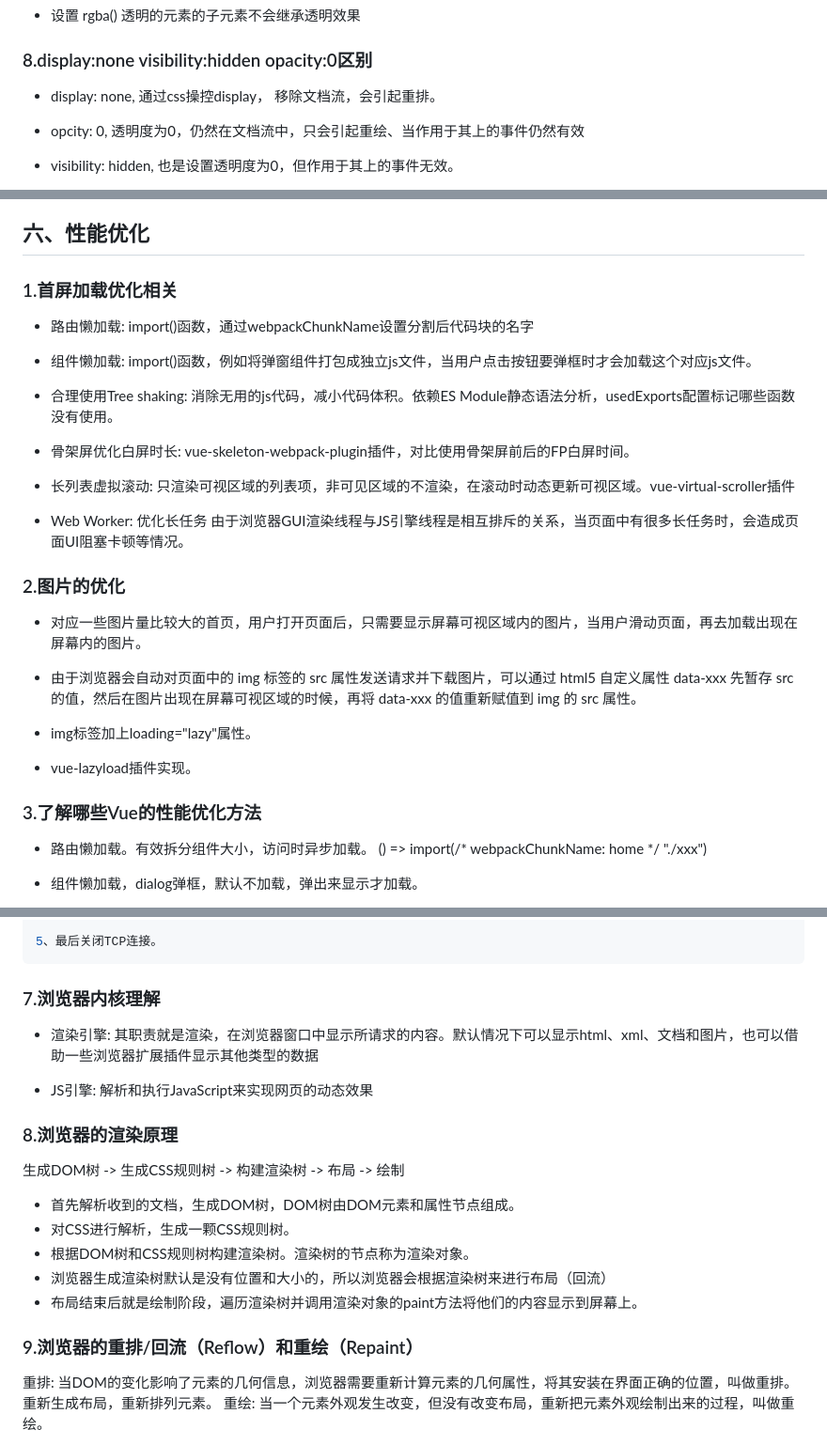
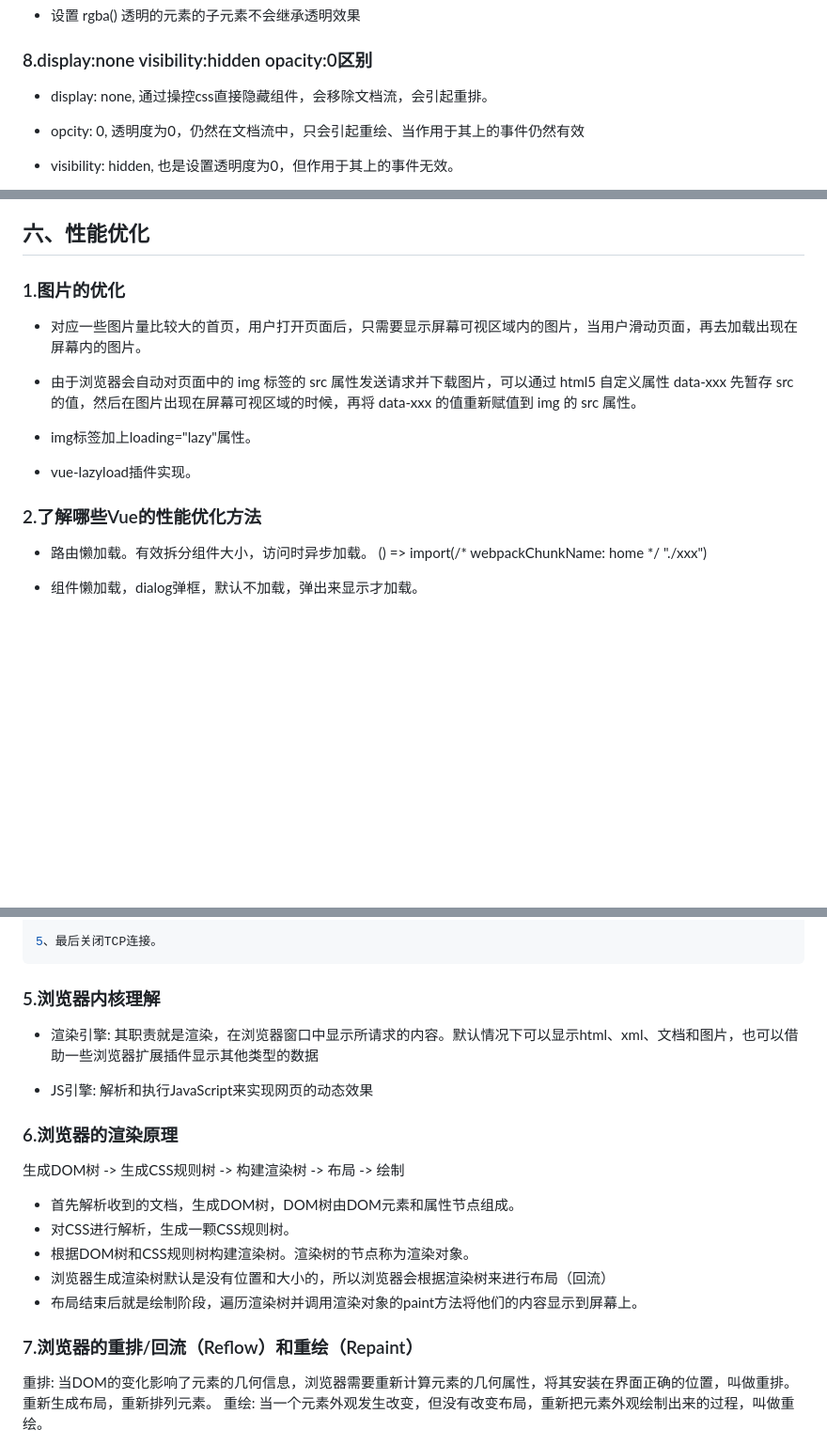
Before and after one commit to xionglp/ls-javaScript, a Markdown page: md/面试题大全.md, 3 parts joined by grey strips. Shown at 94% size. Drawn GitHub-style; blank space fills up the shorter version.

```diff
--- a/md/面试题大全.md
+++ b/md/面试题大全.md
@@ -850,7 +850,7 @@ vw、vh可视窗口的宽度和高度
 
 ### 8.display:none  visibility:hidden opacity:0区别
 
-- display: none, 通过css操控display， 移除文档流，会引起重排。
+- display: none, 通过操控css直接隐藏组件，会移除文档流，会引起重排。
 
 - opcity: 0, 透明度为0，仍然在文档流中，只会引起重绘、当作用于其上的事件仍然有效
 
@@ -1119,24 +1119,7 @@ CommonsChunkPlugin  # 提取公共代码
 
 ## 六、性能优化
 
-### 1.首屏加载优化相关
-
- - 路由懒加载: import()函数，通过webpackChunkName设置分割后代码块的名字
-
- - 组件懒加载: import()函数，例如将弹窗组件打包成独立js文件，当用户点击按钮要弹框时才会加载这个对应js文件。
-
- - 合理使用Tree shaking: 消除无用的js代码，减小代码体积。依赖ES Module静态语法分析，usedExports配置标记哪些函数没有使用。
-
- - 骨架屏优化白屏时长: vue-skeleton-webpack-plugin插件，对比使用骨架屏前后的FP白屏时间。
-
- - 长列表虚拟滚动: 只渲染可视区域的列表项，非可见区域的不渲染，在滚动时动态更新可视区域。vue-virtual-scroller插件
-
- - Web Worker: 优化长任务
-   由于浏览器GUI渲染线程与JS引擎线程是相互排斥的关系，当页面中有很多长任务时，会造成页面UI阻塞卡顿等情况。
-
-
-
-### 2.图片的优化
+### 1.图片的优化
 
 - 对应一些图片量比较大的首页，用户打开页面后，只需要显示屏幕可视区域内的图片，当用户滑动页面，再去加载出现在屏幕内的图片。
 
@@ -1148,7 +1131,7 @@ CommonsChunkPlugin  # 提取公共代码
 
 
 
-### 3.了解哪些Vue的性能优化方法
+### 2.了解哪些Vue的性能优化方法
 
  - 路由懒加载。有效拆分组件大小，访问时异步加载。 () => import(/* webpackChunkName: home */ "./xxx")
 
@@ -1345,7 +1314,7 @@ HTML解析和CSS解析出对应的DOM Tree 和 CSSOM，并且共同构建成Rend
 
 
 
-### 7.浏览器内核理解
+### 5.浏览器内核理解
 
 - 渲染引擎: 其职责就是渲染，在浏览器窗口中显示所请求的内容。默认情况下可以显示html、xml、文档和图片，也可以借助一些浏览器扩展插件显示其他类型的数据
 
@@ -1353,7 +1322,7 @@ HTML解析和CSS解析出对应的DOM Tree 和 CSSOM，并且共同构建成Rend
 
 
 
-### 8.浏览器的渲染原理
+### 6.浏览器的渲染原理
 
 生成DOM树 -> 生成CSS规则树 -> 构建渲染树 -> 布局 -> 绘制
  - 首先解析收到的文档，生成DOM树，DOM树由DOM元素和属性节点组成。
@@ -1364,7 +1333,7 @@ HTML解析和CSS解析出对应的DOM Tree 和 CSSOM，并且共同构建成Rend
 
 
 
-### 9.浏览器的重排/回流（Reflow）和重绘（Repaint）
+### 7.浏览器的重排/回流（Reflow）和重绘（Repaint）
 
  重排: 当DOM的变化影响了元素的几何信息，浏览器需要重新计算元素的几何属性，将其安装在界面正确的位置，叫做重排。重新生成布局，重新排列元素。
  重绘: 当一个元素外观发生改变，但没有改变布局，重新把元素外观绘制出来的过程，叫做重绘。
```
Also changed, not shown: other parts of md/面试题大全.md (+89 -49 lines).
